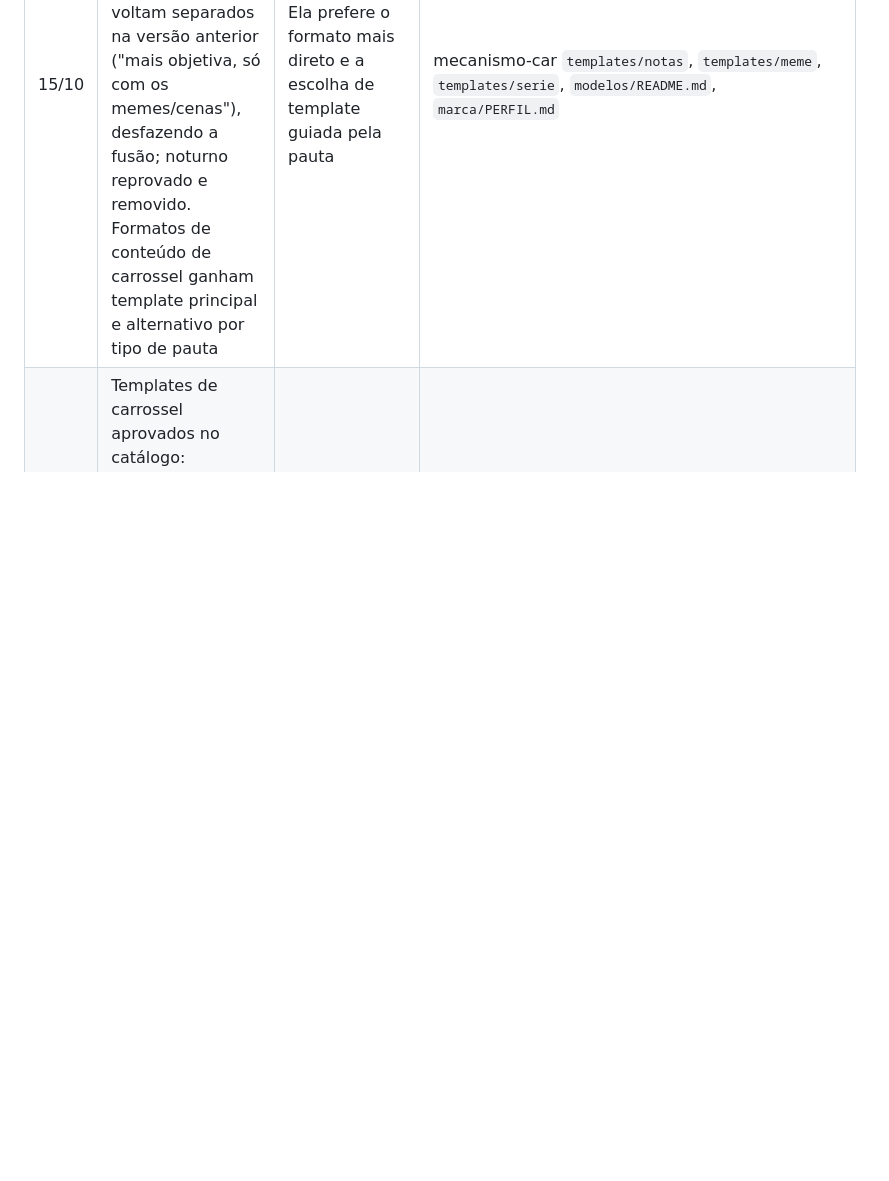
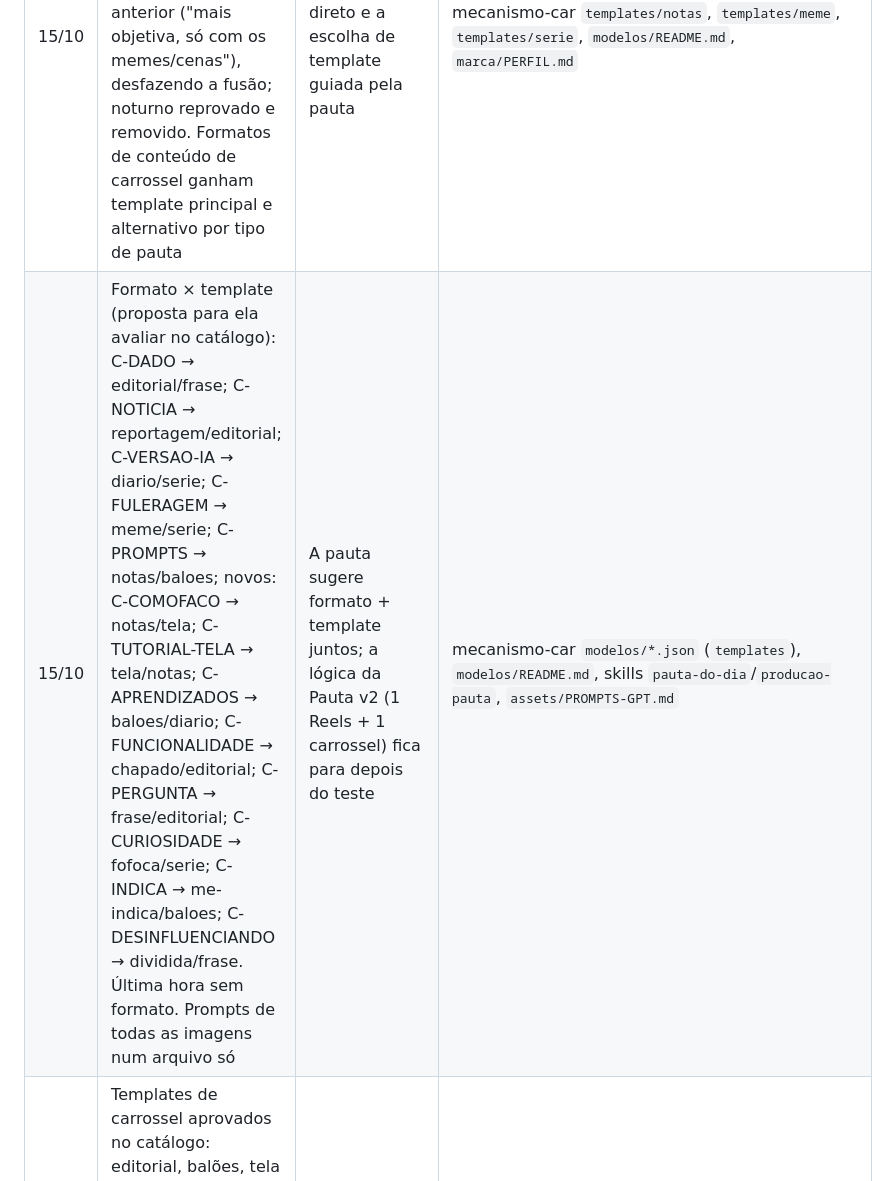
Before and after one commit to sorellaidigital/psn-planejamentosemneura, a Markdown page: docs/DECISOES.md, the part around the change. Drawn GitHub-style; blank space fills up the shorter version.

Commit message:
DECISOES: tabela formato × template e arquivo único de prompts (15/10)
Co-Authored-By: Claude Opus 5.5 <noreply@anthropic.com>
Claude-Session: https://claude.ai/code/session_01Vez5rQXV8WR1GsTKhyje4U

```diff
--- a/docs/DECISOES.md
+++ b/docs/DECISOES.md
@@ -48,6 +48,7 @@ Para mudar uma decisão, registrar a nova linha aqui com a data e dizer qual sub
 | Data | Decisão | Por quê / efeito | Onde |
 |---|---|---|---|
 | 15/10 | Segunda rodada do catálogo: Notas fica só com a capa de caixas empilhadas (marsala e branco); meme e reação de série voltam separados na versão anterior ("mais objetiva, só com os memes/cenas"), desfazendo a fusão; noturno reprovado e removido. Formatos de conteúdo de carrossel ganham template principal e alternativo por tipo de pauta | Ela prefere o formato mais direto e a escolha de template guiada pela pauta | mecanismo-car `templates/notas`, `templates/meme`, `templates/serie`, `modelos/README.md`, `marca/PERFIL.md` |
+| 15/10 | Formato × template (proposta para ela avaliar no catálogo): C-DADO → editorial/frase; C-NOTICIA → reportagem/editorial; C-VERSAO-IA → diario/serie; C-FULERAGEM → meme/serie; C-PROMPTS → notas/baloes; novos: C-COMOFACO → notas/tela; C-TUTORIAL-TELA → tela/notas; C-APRENDIZADOS → baloes/diario; C-FUNCIONALIDADE → chapado/editorial; C-PERGUNTA → frase/editorial; C-CURIOSIDADE → fofoca/serie; C-INDICA → me-indica/baloes; C-DESINFLUENCIANDO → dividida/frase. Última hora sem formato. Prompts de todas as imagens num arquivo só | A pauta sugere formato + template juntos; a lógica da Pauta v2 (1 Reels + 1 carrossel) fica para depois do teste | mecanismo-car `modelos/*.json` (`templates`), `modelos/README.md`, skills `pauta-do-dia`/`producao-pauta`, `assets/PROMPTS-GPT.md` |
 | 15/10 | Templates de carrossel aprovados no catálogo: editorial, balões, tela real, Duda me indica, tela dividida (ajustar só as cenas), reação de série. Ajustados: chapado (mascote 3D no modelo da inspiração, gerado no GPT), notas (capa no padrão da inspiração + capa de caixas empilhadas do datilografado), frase e fofoca (fotos conforme o tema) | Cada template vem de um post que ela salvou pelo raio; visual próprio por formato em vez de tudo no editorial | mecanismo-car `templates/<estilo>/` (estilos plugáveis), `marca/PERFIL.md` seção "Templates"; catálogo https://claude.ai/artifact/UgGYBiFkfAUzsPfdyRvEq8 |
 | 15/10 | Fusões: meme + série → `meme` (meme ocupa o slide todo, texto branco, destaques em fundo marsala); diário + cotidiano → `diario` (foto do dia a dia + texto do diário; frase serif só como capa); notícia + reportagem → `reportagem` (capa com foto da Duda conforme o tema + logos em círculos; miolo com imagens da própria notícia) | Formatos parecidos viram um só para simplificar a escolha | mecanismo-car `templates/meme`, `templates/diario`, `templates/reportagem`, `pipeline/print_url.py` |
 | 15/10 | Reprovados e removidos do repo: cartão, colagem, grade, guia, papel, destaque ("o formato cheio de fru-fru não representa a gente"), ícones ("inspiração pontual, não formato próprio"). Pendentes: última hora, template de edição de Reels, formatos de conteúdo | Biblioteca enxuta; o git guarda o histórico se ela quiser voltar | mecanismo-car (commit "Remove templates reprovados…"), `marca/PERFIL.md` |
```
